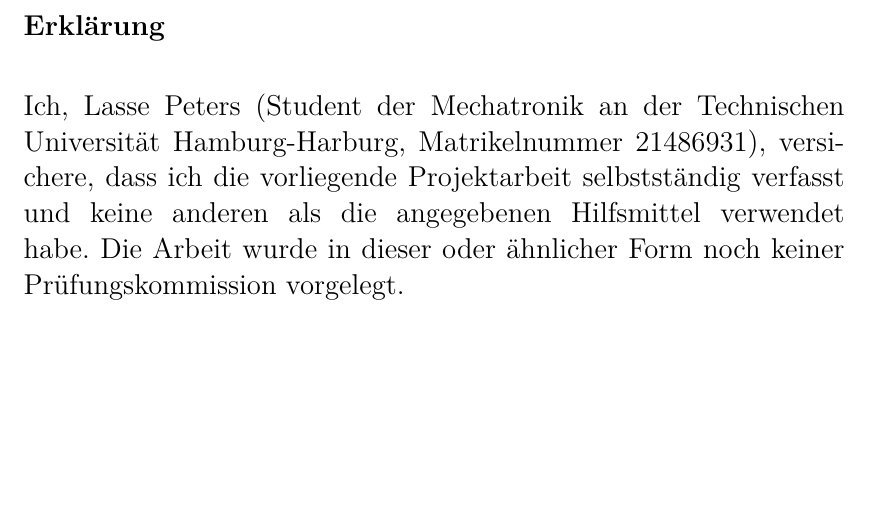
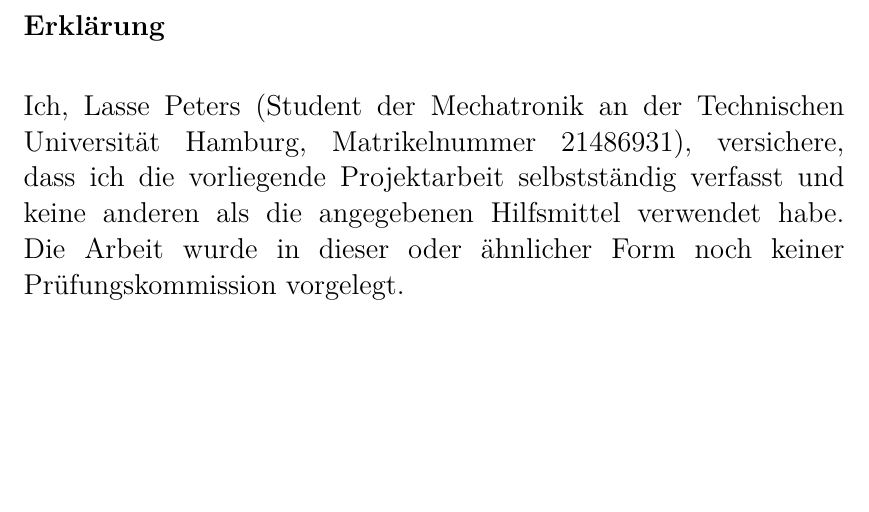
Before and after one commit to lassepe/ProjectThesis, a LaTeX thesis (Thesis.tex, which reads Erklaerung.tex): part of page 11 of 11, cut so that both start at the same text. Compiled offline with pdfLaTeX.

Commit message:
Make things a bit more clean and english

```diff
--- a/Erklaerung.tex
+++ b/Erklaerung.tex
@@ -10,7 +10,7 @@
 \vspace*{5mm}
 
 Ich, {\VornameDesStudenten \ \NachnameDesStudenten} (\Studiengang~an der Technischen
-Universität Hamburg-Harburg, Matrikelnummer \Matrikelnummer), versichere, dass ich die vorliegende
+Universität Hamburg, Matrikelnummer \Matrikelnummer), versichere, dass ich die vorliegende
 \RemoveSpaces{
 		{\ifthenelse{\equal{\MScBSc}{0}}
 			{Bachelorarbeit}{}
--- a/Thesis.tex
+++ b/Thesis.tex
@@ -53,9 +34,9 @@
 } %remove red boxes around section references
 \usepackage{bookmark}
 \usepackage{fancyhdr}
-%\usepackage{siunitx}
+\usepackage{siunitx}
 \usepackage{units}
-\usepackage{calc} %to use \widthof to obtain length of content
+\usepackage{calc}
 
 % tell TeX that it's infinitely bad to have widows and orphans
 \widowpenalty10000
@@ -179,10 +151,10 @@
 
 %###########################################################################
 
-\raggedbottom	%Sorgt beim Dokumenttyp book dafür, daß kein Ausgleich des unteren Seitenrandes durch Dehnung der Absatzabstände durchgeführt wird. \raggedbottom ist bei den Dokumenttypen article, report und letter bereits voreingestellt. ==> da es zu Problemen kam wird der Befehl hier nochmals explizit definiert
+\raggedbottom
 
-\usepackage{sectsty}								% Einstellen der Textformatierung der Überschriften
-\allsectionsfont{\raggedright}						% Linksbündige Ausrichtung der Überschriften ==> sonst teilweise Blocksatz wobei Überschriften große unschöne weiße Lücken bekommen können
+\usepackage{sectsty}
+\allsectionsfont{\raggedright}
 
 \graphicspath{{Images/}}
 
```
Also changed, not shown: Thesis.tex (75 more changed lines).
